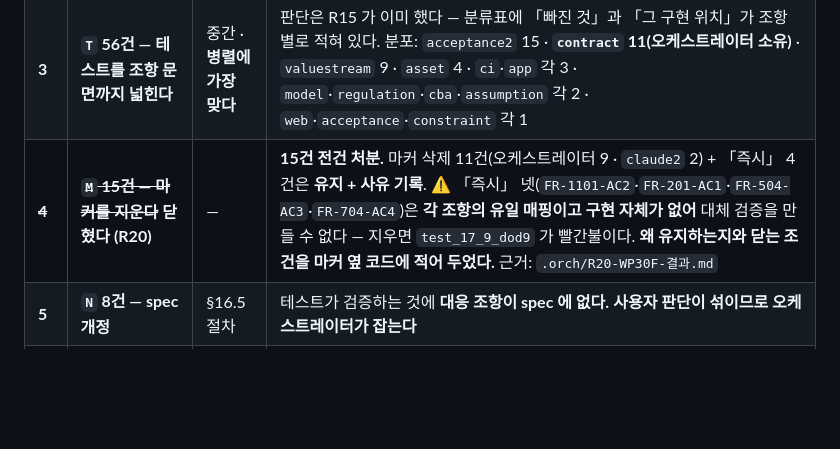
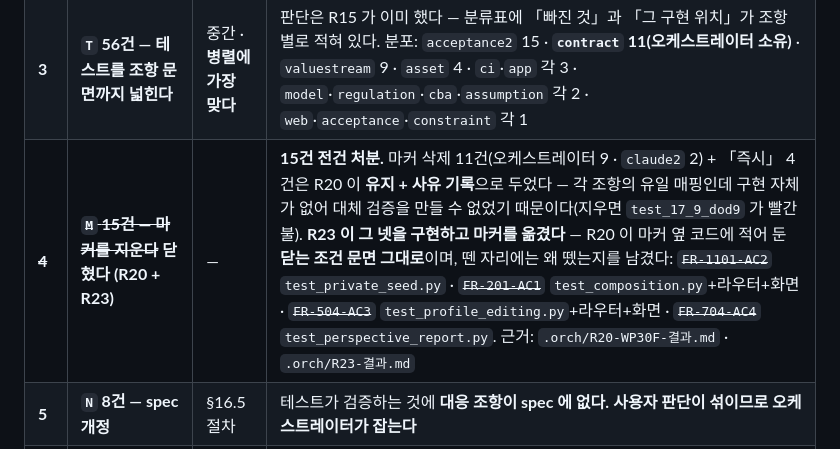
Before and after one commit to engyshare/der-assessment-tool, a Markdown page: status.md, the part around one of its changes. Rendered like a GitHub page; blank space fills up the shorter version.

Commit message:
R23 라운드 이력 행을 status.md 에 남긴다
R20 이 「즉시 4건」으로 세우고 세 라운드 미룬 조항 넷을 닫은 라운드다.
넷 다 마커가 붙어 추적표에서 「자동 검증됨」이었는데 검사가 조항이 말하는
자리를 지나지 않고 있었다 — 그래서 자동 매핑 278 이 다섯 라운드째 그대로다.

우선순위표의 4번 행(`M` 15건)을 함께 갱신했다. R20 이 「구현이 없어 대체
검증을 만들 수 없다」로 유지해 둔 넷이 이제 닫혔고, 뗀 자리마다 왜 뗐는지를
남겼다.

Co-Authored-By: Claude Opus 5 (1M context) <noreply@anthropic.com>

```diff
--- a/status.md
+++ b/status.md
@@ -206,7 +207,7 @@
 | **1-b** | **`NFR-303-M1` 나머지 — 대장 14규칙 중 넷만 던진다 · raise 지점 109곳** | **관례 확정이 선행** | **R21 이 `DV-14` 를 처음으로 구조로 던지게 했다.** 남은 것: 대장의 **10규칙이 던지는 코드 없이 목록에만 있고**(`DV-2` SOC 는 계약 테스트가 손으로 만든 인스턴스로 「검증됨」처럼 보였다) raise 지점이 `core/der/` **69곳**(ess 19·heatpump 20·thermal_load 12·load 10·ev_v2g 8 — `claude5` 가 `pv.py` 15곳만 하고 **정직하게 미착수 보고**) · `core/contracts/` **40곳**. ⚠ **먼저 `field` 경로 관례를 정할 것** — 지금 `pv.<field>` 와 `der.{tag}.<field>` 둘이 섞여 있다(R21 이 한 곳을 고쳤다). 정하지 않고 전환하면 **다섯 파일이 각자 다른 모양을 낸다.** 래칫(`tests/contract/test_dv_rule_enforcement.py`)이 대장 분류를 강제한다 |
 | **2** | **`FR-205` 정산엔진 — 결정 5건을 사용자와 정한다** | 판단 30분 + 구현 | `.orch/R13-WP24G-설계서.md`. *「빈 구현이 아니라 빈 조립도」* — 계산은 `core/valuestream/` 에 다 있고 없는 것은 **구조별로 어느 편익을 켜고 돈이 누구에게 가는가**다. 근거를 못 찾은 셋을 억지로 채우면 도메인 규칙 발명이다. **`core/contracts/valuestream.py:60` 의 `payer` 가 `ClassVar` 라 「계약구조에 따름」(도메인 원칙 2-3)을 표현할 수 없어 계약 개정이 붙는다** |
 | **3** | **`T` 56건 — 테스트를 조항 문면까지 넓힌다** | 중간 · **병렬에 가장 맞다** | 판단은 R15 가 이미 했다 — 분류표에 「빠진 것」과 「그 구현 위치」가 조항별로 적혀 있다. 분포: `acceptance2` 15 · **`contract` 11(오케스트레이터 소유)** · `valuestream` 9 · `asset` 4 · `ci`·`app` 각 3 · `model`·`regulation`·`cba`·`assumption` 각 2 · `web`·`acceptance`·`constraint` 각 1 |
-| ~~**4**~~ | ~~**`M` 15건 — 마커를 지운다**~~ **닫혔다 (R20)** | — | **15건 전건 처분.** 마커 삭제 11건(오케스트레이터 9 · `claude2` 2) + 「즉시」 4건은 **유지 + 사유 기록**. ⚠ 「즉시」 넷(`FR-1101-AC2`·`FR-201-AC1`·`FR-504-AC3`·`FR-704-AC4`)은 **각 조항의 유일 매핑이고 구현 자체가 없어** 대체 검증을 만들 수 없다 — 지우면 `test_17_9_dod9` 가 빨간불이다. **왜 유지하는지와 닫는 조건을 마커 옆 코드에 적어 두었다.** 근거: `.orch/R20-WP30F-결과.md` |
+| ~~**4**~~ | ~~**`M` 15건 — 마커를 지운다**~~ **닫혔다 (R20 + R23)** | — | **15건 전건 처분.** 마커 삭제 11건(오케스트레이터 9 · `claude2` 2) + 「즉시」 4건은 R20 이 **유지 + 사유 기록**으로 두었다 — 각 조항의 유일 매핑인데 구현 자체가 없어 대체 검증을 만들 수 없었기 때문이다(지우면 `test_17_9_dod9` 가 빨간불). **R23 이 그 넷을 구현하고 마커를 옮겼다** — R20 이 마커 옆 코드에 적어 둔 **닫는 조건 문면 그대로**이며, 뗀 자리에는 왜 뗐는지를 남겼다: ~~`FR-1101-AC2`~~ `test_private_seed.py` · ~~`FR-201-AC1`~~ `test_composition.py`+라우터+화면 · ~~`FR-504-AC3`~~ `test_profile_editing.py`+라우터+화면 · ~~`FR-704-AC4`~~ `test_perspective_report.py`. 근거: `.orch/R20-WP30F-결과.md` · `.orch/R23-결과.md` |
 | **5** | **`N` 8건 — spec 개정** | §16.5 절차 | 테스트가 검증하는 것에 **대응 조항이 spec 에 없다.** **사용자 판단이 섞이므로 오케스트레이터가 잡는다** |
 | **6** | **`MC-1` 수동검사 — 「언제 누가」를 정한다** | 사람 일정 | `docs/manual-checks.yaml` 의 `planned_at`·`planned_owner` 가 **비어 있다.** 이것 하나가 Phase 1 인수를 「판정불가」로 잡고 있고 **코드로 닫을 수 없다**(심의 경험자 3명 대상 설명 재현) |
 | **7** | **`FR-202` 소유 결정 → 작업 목록 인용** | 결정 뒤 30분 | 조항 Phase 는 v0.13 이 Phase 1 로 정했고 남은 것은 **어느 상위 작업이 갖는가**인데 **Wave 순서와 부딪친다**(7.0=Wave 2 · 12.0=Wave 3). 후보 셋과 권고를 `rslt/task-*.md` 해당 자리에 적어 두었다. **결정되면 `check_task_mapping.py` 를 차단으로 승격한다** |
```
Also changed, not shown: other parts of status.md (+1 -0 lines).
